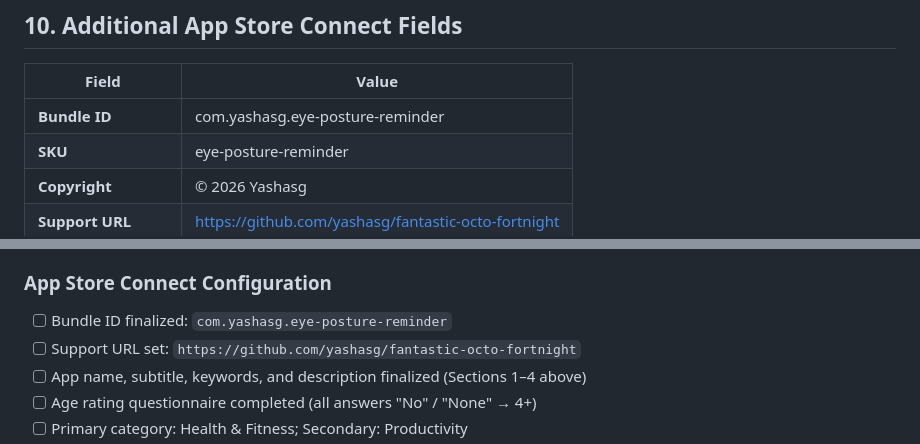
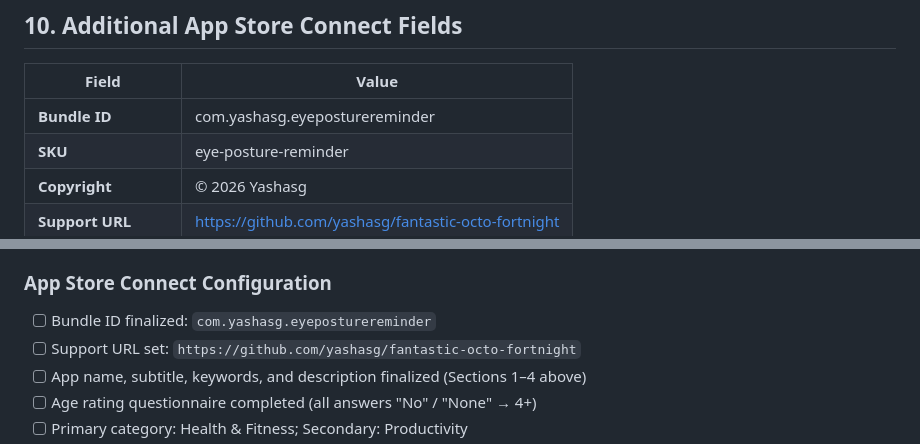
Before and after one commit to yashasg/fantastic-octo-fortnight, a Markdown page: docs/APP_STORE_LISTING.md, 2 parts joined by grey strips. GitHub-like rendering.

Commit message:
fix: unify Bundle ID to com.yashasg.eyeposturereminder in APP_STORE_LISTING.md
Closes #150 — replaced com.yashasg.eye-posture-reminder with
com.yashasg.eyeposturereminder in both the metadata table (§10) and the
submission checklist (§11). TELEMETRY.md already uses the correct ID.

Co-authored-by: Copilot <223556219+Copilot@users.noreply.github.com>

```diff
--- a/docs/APP_STORE_LISTING.md
+++ b/docs/APP_STORE_LISTING.md
@@ -172,7 +172,7 @@ All App Store age rating questionnaire answers are "No" / "None".
 
 | Field | Value |
 |---|---|
-| **Bundle ID** | com.yashasg.eye-posture-reminder |
+| **Bundle ID** | com.yashasg.eyeposturereminder |
 | **SKU** | eye-posture-reminder |
 | **Copyright** | © 2026 Yashasg |
 | **Support URL** | https://github.com/yashasg/fantastic-octo-fortnight |
@@ -204,7 +204,7 @@ Complete every item before submitting for App Review.
 
 ### App Store Connect Configuration
 
-- [ ] Bundle ID finalized: `com.yashasg.eye-posture-reminder`
+- [ ] Bundle ID finalized: `com.yashasg.eyeposturereminder`
 - [ ] Support URL set: `https://github.com/yashasg/fantastic-octo-fortnight`
 - [ ] App name, subtitle, keywords, and description finalized (Sections 1–4 above)
 - [ ] Age rating questionnaire completed (all answers "No" / "None" → 4+)
```
